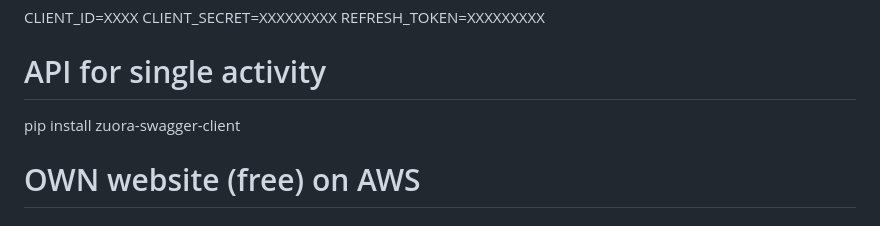
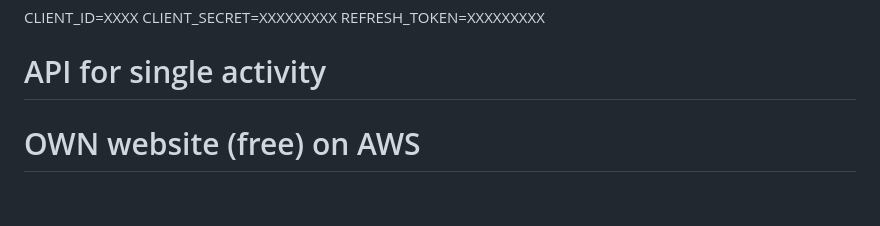
Before and after one commit to gianluca-fava/STRAVA_training_analysis, a Markdown page: README.md, the part around the change. Rendered like a GitHub page.

```diff
--- a/README.md
+++ b/README.md
@@ -54,7 +54,6 @@ CLIENT_SECRET=XXXXXXXXX
 REFRESH_TOKEN=XXXXXXXXX
 
 # API for single activity
-pip install zuora-swagger-client
 
 
 
```
